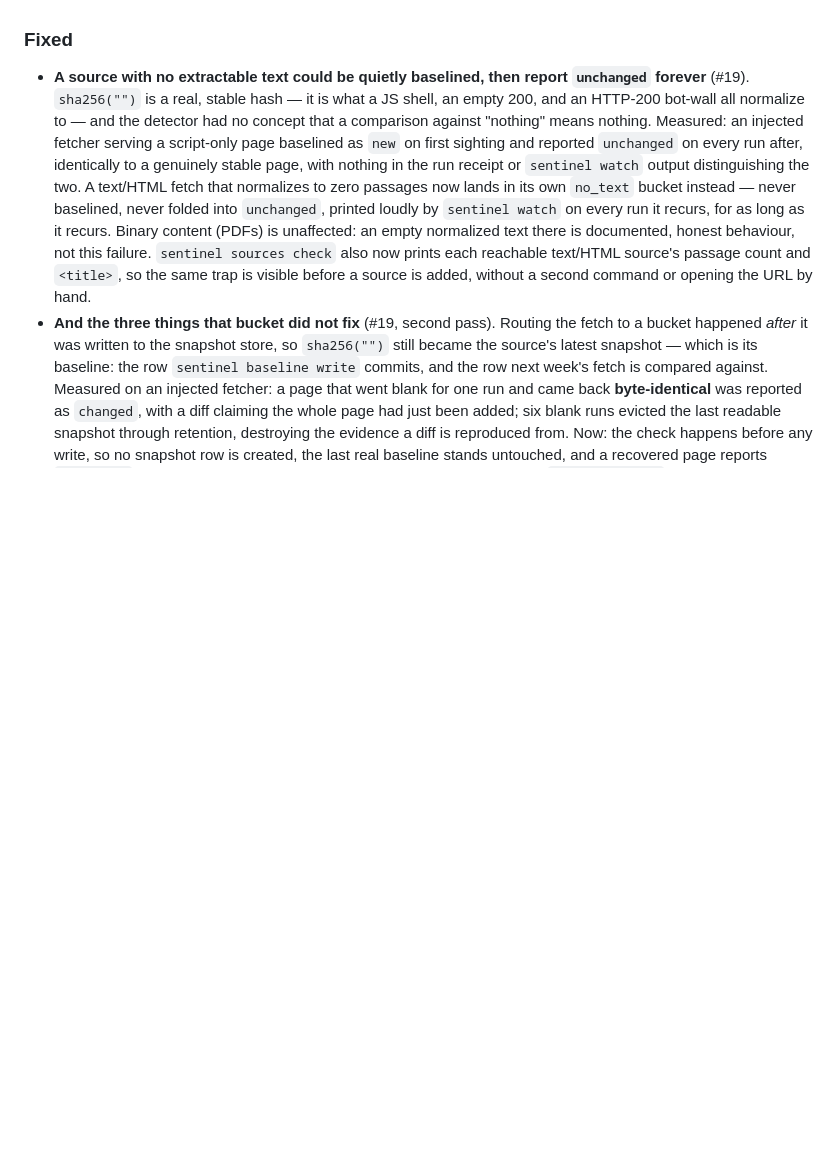
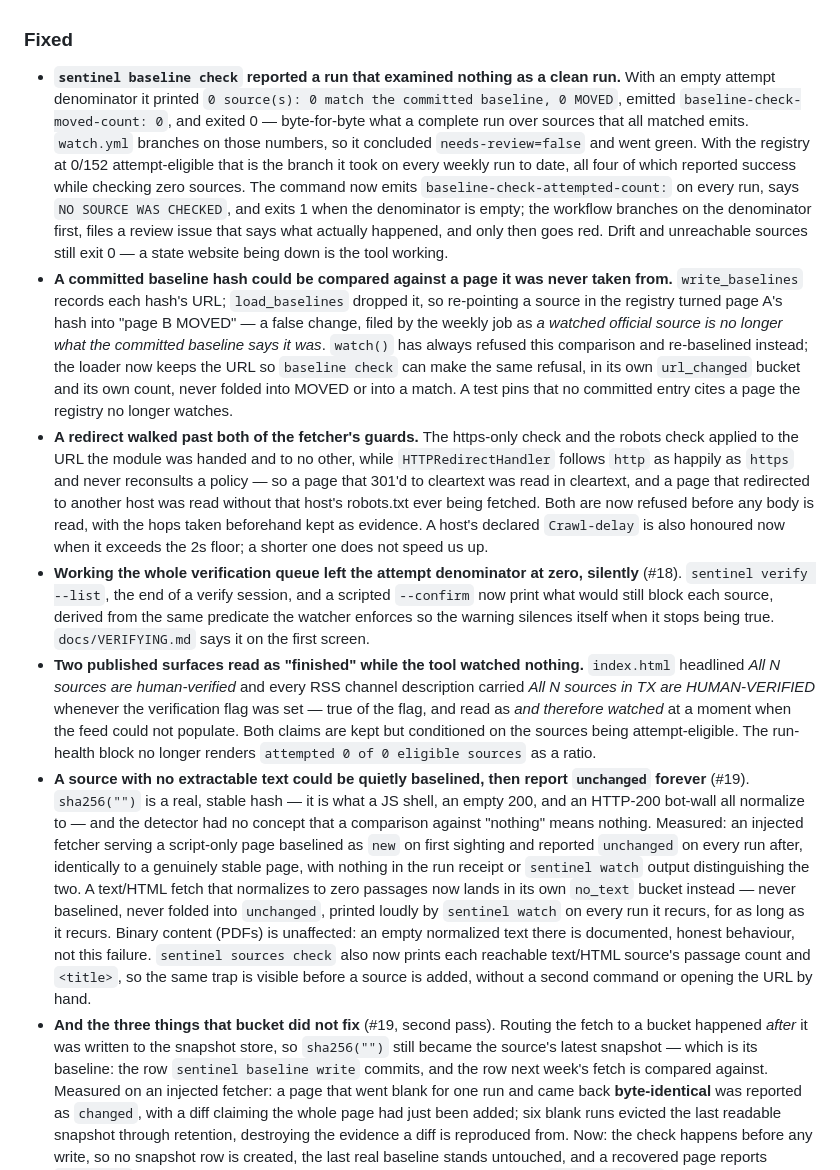
Before and after one commit to ChelseaKR/id-churn-sentinel, a Markdown page: CHANGELOG.md, the part around the change. GitHub-like rendering; blank space fills up the shorter version.

Commit message:
changelog: record the fail-open and citation-drift fixes
Co-Authored-By: Claude Opus 5 <noreply@anthropic.com>

```diff
--- a/CHANGELOG.md
+++ b/CHANGELOG.md
@@ -41,6 +41,50 @@ a pre-1.0 technical alpha, and everything below has landed on `main` untagged.
 
 ### Fixed
 
+- **`sentinel baseline check` reported a run that examined nothing as a clean
+  run.** With an empty attempt denominator it printed `0 source(s): 0 match the
+  committed baseline, 0 MOVED`, emitted `baseline-check-moved-count: 0`, and
+  exited 0 — byte-for-byte what a complete run over sources that all matched
+  emits. `watch.yml` branches on those numbers, so it concluded
+  `needs-review=false` and went green. With the registry at 0/152
+  attempt-eligible that is the branch it took on every weekly run to date, all
+  four of which reported success while checking zero sources. The command now
+  emits `baseline-check-attempted-count:` on every run, says `NO SOURCE WAS
+  CHECKED`, and exits 1 when the denominator is empty; the workflow branches on
+  the denominator first, files a review issue that says what actually happened,
+  and only then goes red. Drift and unreachable sources still exit 0 — a state
+  website being down is the tool working.
+- **A committed baseline hash could be compared against a page it was never
+  taken from.** `write_baselines` records each hash's URL; `load_baselines`
+  dropped it, so re-pointing a source in the registry turned page A's hash into
+  "page B MOVED" — a false change, filed by the weekly job as *a watched
+  official source is no longer what the committed baseline says it was*.
+  `watch()` has always refused this comparison and re-baselined instead; the
+  loader now keeps the URL so `baseline check` can make the same refusal, in its
+  own `url_changed` bucket and its own count, never folded into MOVED or into a
+  match. A test pins that no committed entry cites a page the registry no longer
+  watches.
+- **A redirect walked past both of the fetcher's guards.** The https-only check
+  and the robots check applied to the URL the module was handed and to no other,
+  while `HTTPRedirectHandler` follows `http` as happily as `https` and never
+  reconsults a policy — so a page that 301'd to cleartext was read in cleartext,
+  and a page that redirected to another host was read without that host's
+  robots.txt ever being fetched. Both are now refused before any body is read,
+  with the hops taken beforehand kept as evidence. A host's declared
+  `Crawl-delay` is also honoured now when it exceeds the 2s floor; a shorter one
+  does not speed us up.
+- **Working the whole verification queue left the attempt denominator at zero,
+  silently** (#18). `sentinel verify --list`, the end of a verify session, and a
+  scripted `--confirm` now print what would still block each source, derived
+  from the same predicate the watcher enforces so the warning silences itself
+  when it stops being true. `docs/VERIFYING.md` says it on the first screen.
+- **Two published surfaces read as "finished" while the tool watched nothing.**
+  `index.html` headlined *All N sources are human-verified* and every RSS
+  channel description carried *All N sources in TX are HUMAN-VERIFIED* whenever
+  the verification flag was set — true of the flag, and read as *and therefore
+  watched* at a moment when the feed could not populate. Both claims are kept
+  but conditioned on the sources being attempt-eligible. The run-health block no
+  longer renders `attempted 0 of 0 eligible sources` as a ratio.
 - **A source with no extractable text could be quietly baselined, then report
   `unchanged` forever** (#19). `sha256("")` is a real, stable hash — it is
   what a JS shell, an empty 200, and an HTTP-200 bot-wall all normalize to —
```
